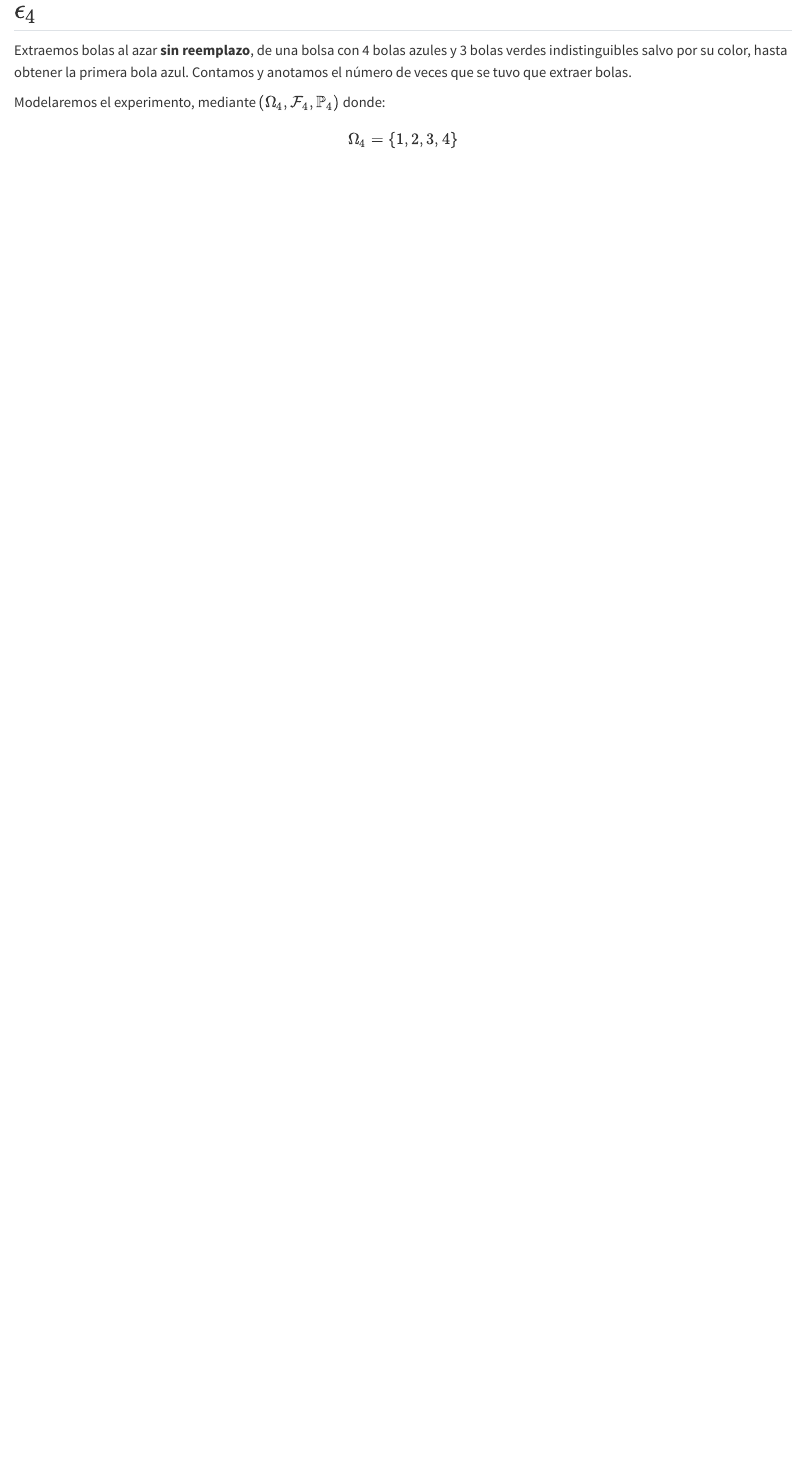
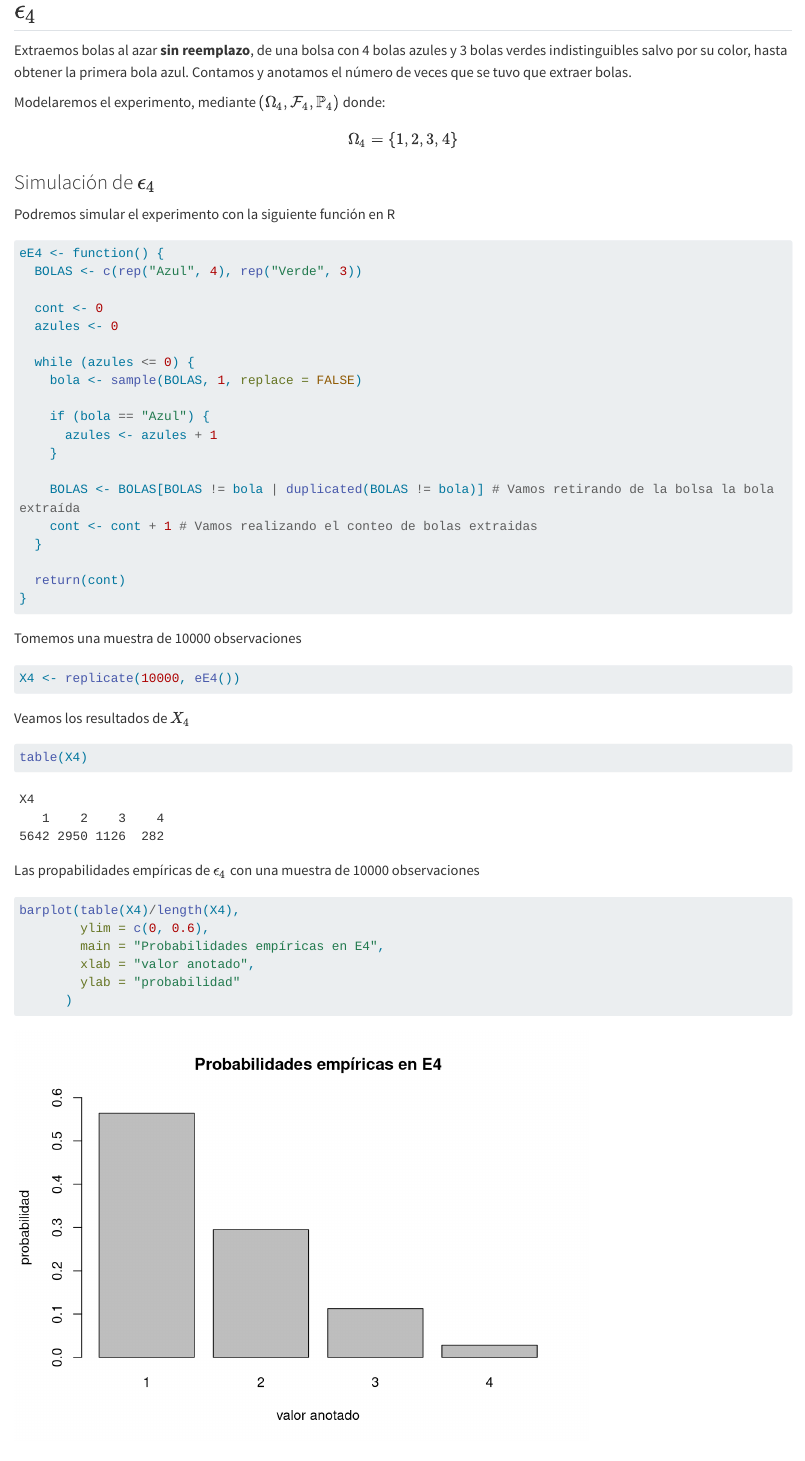
Before and after one commit to hugoangeles0810/utec-statistics-and-probabilty-EC1, a Quarto document (EC1.qmd): the page in a window 1100 px wide, from 5880 px down. Rendered offline with R 4.5, knitr and Pandoc in place of Quarto, with nearby package versions; code that draws random numbers runs with fixed seeds of ours; long lines of code are wrapped.

Commit message:
Experimento 4

````diff
--- a/EC1.qmd
+++ b/EC1.qmd
@@ -210,3 +210,50 @@ Extraemos bolas al azar **sin reemplazo**, de una bolsa con 4 bolas azules y 3 b
 Modelaremos el experimento, mediante $(\Omega_4, \mathcal{F}_4, \mathbb{P}_4)$ donde:
 
 $$\Omega_4 = \{1,2,3,4\}$$
+
+### Simulación de $\epsilon_4$
+
+Podremos simular el experimento con la siguiente función en R
+
+```{r}
+eE4 <- function() {
+  BOLAS <- c(rep("Azul", 4), rep("Verde", 3))
+
+  cont <- 0
+  azules <- 0
+
+  while (azules <= 0) {
+    bola <- sample(BOLAS, 1, replace = FALSE)
+
+    if (bola == "Azul") {
+      azules <- azules + 1
+    }
+
+    BOLAS <- BOLAS[BOLAS != bola | duplicated(BOLAS != bola)] # Vamos retirando de la bolsa la bola extraída
+    cont <- cont + 1 # Vamos realizando el conteo de bolas extraidas
+  }
+
+  return(cont)
+}
+```
+
+Tomemos una muestra de 10000 observaciones
+
+```{r}
+X4 <- replicate(10000, eE4())
+```
+
+Veamos los resultados de $X_4$
+
+```{r}
+table(X4)
+```
+
+Las propabilidades empíricas de $\epsilon_4$ con una muestra de 10000 observaciones
+
+```{r}
+barplot(table(X4)/length(X4),
+        ylim = c(0, 0.6),
+        main = "Probabilidades empíricas en E4",
+        xlab = "valor anotado",
+        ylab = "probabilidad"
````
Also changed, not shown: EC1.html, EC1_files/figure-html/unnamed-chunk-10-1.png, EC1_files/figure-html/unnamed-chunk-12-1.png, EC1_files/figure-html/unnamed-chunk-16-1.png (added), EC1_files/figure-html/unnamed-chunk-18-1.png (added), EC1_files/figure-html/unnamed-chunk-4-1.png, EC1_files/figure-html/unnamed-chunk-6-1.png, EC1.qmd (45 more changed lines).
